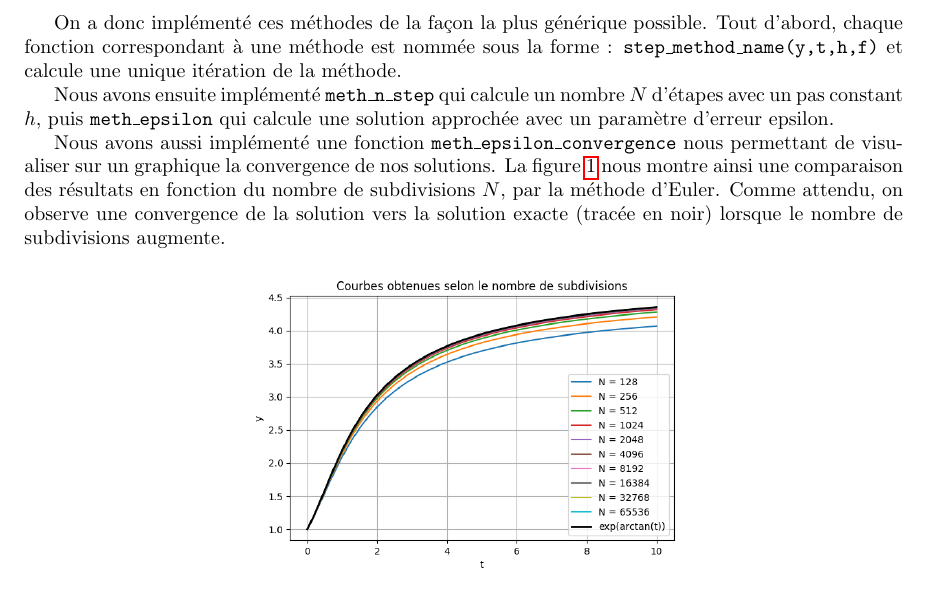
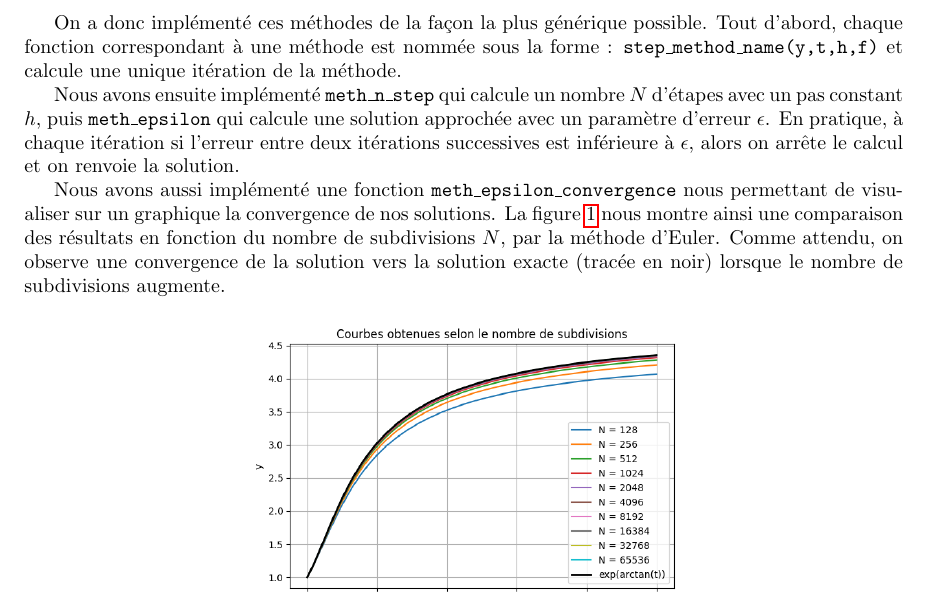
Before and after one commit to Antt-Catt/NumericAlgoProject6, a LaTeX document (report.tex, which reads sections/section-1.tex): part of page 2 of 5, cut so that both start at the same text. Compiled offline with pdfLaTeX.

Commit message:
Tweaked part 1

```diff
--- a/sections/section-1.tex
+++ b/sections/section-1.tex
@@ -54,7 +54,9 @@ chaque fonction correspondant à une méthode est nommée sous la forme : \textt
 une unique itération de la méthode.
 
 Nous avons ensuite implémenté \texttt{meth\_n\_step} qui calcule un nombre $N$ d'étapes avec un pas constant $h$,
-puis \texttt{meth\_epsilon} qui calcule une solution approchée avec un paramètre d’erreur epsilon.
+puis \texttt{meth\_epsilon} qui calcule une solution approchée avec un paramètre d’erreur $\epsilon$.
+En pratique, à chaque itération si l'erreur entre deux itérations successives est inférieure à $\epsilon$,
+alors on arrête le calcul et on renvoie la solution.
 
 Nous avons aussi implémenté une fonction \texttt{meth\_epsilon\_convergence} nous permettant de visualiser
 sur un graphique la convergence de nos solutions.
```
Also changed, not shown: sections/section-1.tex (3 more changed lines).
